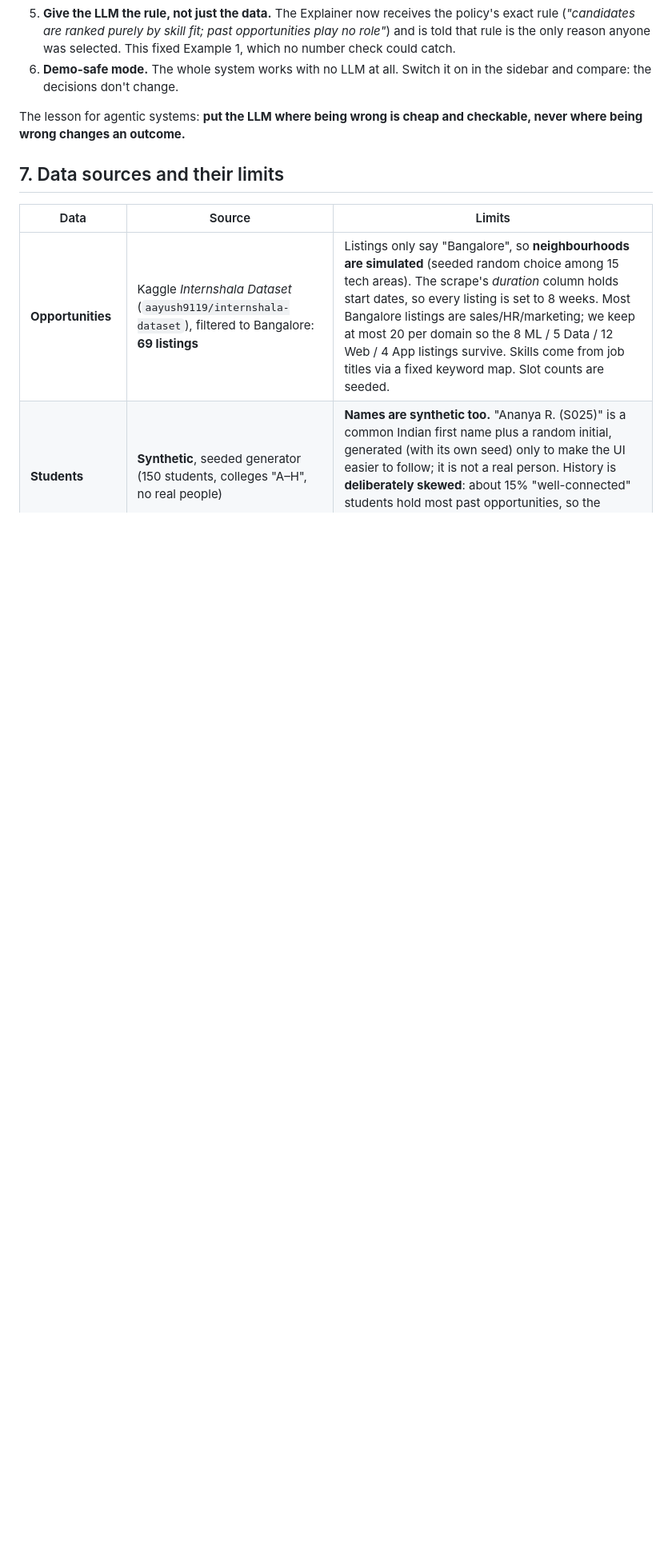
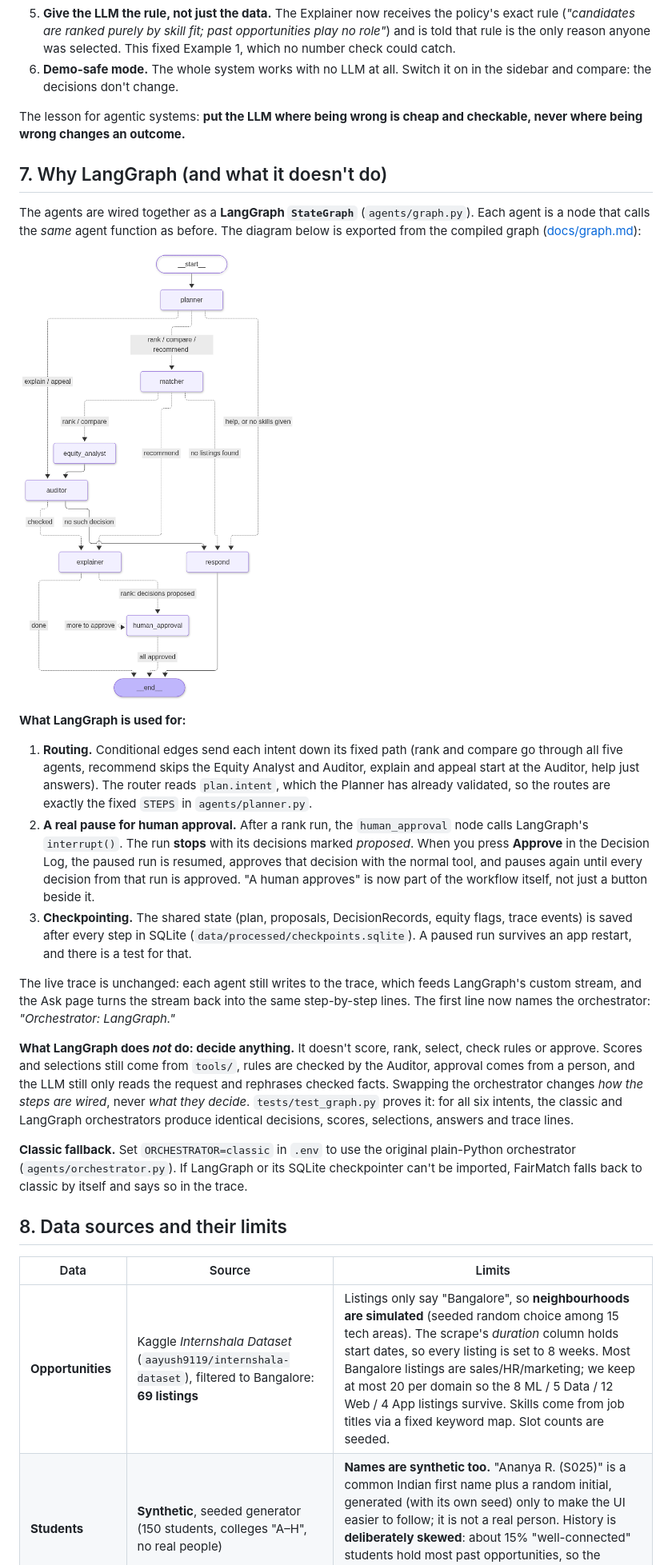
Before and after one commit to kaustubh-commits/FairMatch-Agent, a Markdown page: README.md, the part around one of its changes. Shown at 80% size. Drawn GitHub-style; pictures changed too: docs/screenshots/langgraph.png (added); blank space fills up the shorter version.

```diff
--- a/README.md
+++ b/README.md
@@ -223,7 +224,25 @@ Every number in that sentence is real. The **reasoning is false**: under `skill_
 
 The lesson for agentic systems: **put the LLM where being wrong is cheap and checkable, never where being wrong changes an outcome.**
 
-## 7. Data sources and their limits
+## 7. Why LangGraph (and what it doesn't do)
+
+The agents are wired together as a **LangGraph `StateGraph`** (`agents/graph.py`). Each agent is a node that calls the *same* agent function as before. The diagram below is exported from the compiled graph ([docs/graph.md](docs/graph.md)):
+
+![The FairMatch agent graph](docs/screenshots/langgraph.png)
+
+**What LangGraph is used for:**
+
+1. **Routing.** Conditional edges send each intent down its fixed path (rank and compare go through all five agents, recommend skips the Equity Analyst and Auditor, explain and appeal start at the Auditor, help just answers). The router reads `plan.intent`, which the Planner has already validated, so the routes are exactly the fixed `STEPS` in `agents/planner.py`.
+2. **A real pause for human approval.** After a rank run, the `human_approval` node calls LangGraph's `interrupt()`. The run **stops** with its decisions marked *proposed*. When you press **Approve** in the Decision Log, the paused run is resumed, approves that decision with the normal tool, and pauses again until every decision from that run is approved. "A human approves" is now part of the workflow itself, not just a button beside it.
+3. **Checkpointing.** The shared state (plan, proposals, DecisionRecords, equity flags, trace events) is saved after every step in SQLite (`data/processed/checkpoints.sqlite`). A paused run survives an app restart, and there is a test for that.
+
+The live trace is unchanged: each agent still writes to the trace, which feeds LangGraph's custom stream, and the Ask page turns the stream back into the same step-by-step lines. The first line now names the orchestrator: *"Orchestrator: LangGraph."*
+
+**What LangGraph does *not* do: decide anything.** It doesn't score, rank, select, check rules or approve. Scores and selections still come from `tools/`, rules are checked by the Auditor, approval comes from a person, and the LLM still only reads the request and rephrases checked facts. Swapping the orchestrator changes *how the steps are wired*, never *what they decide*. `tests/test_graph.py` proves it: for all six intents, the classic and LangGraph orchestrators produce identical decisions, scores, selections, answers and trace lines.
+
+**Classic fallback.** Set `ORCHESTRATOR=classic` in `.env` to use the original plain-Python orchestrator (`agents/orchestrator.py`). If LangGraph or its SQLite checkpointer can't be imported, FairMatch falls back to classic by itself and says so in the trace.
+
+## 8. Data sources and their limits
 
 | Data | Source | Limits |
 |---|---|---|
```
Also changed, not shown: other parts of README.md (+17 -10 lines), docs/graph.md (added, +53 -0 lines), 9 other files.
